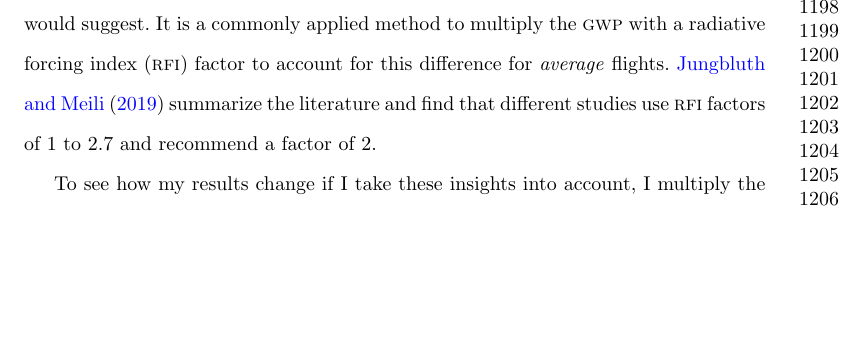
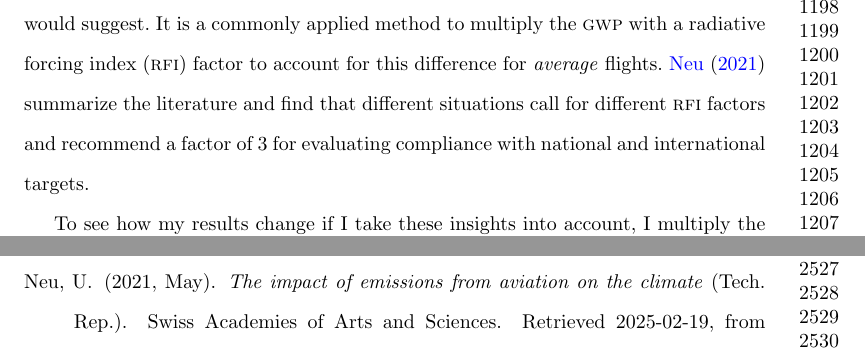
Before and after one commit to landisf/LCA_habe, a LaTeX paper (doc/submission_to_journal/submit_this/paper.tex, which reads doc/submission_to_journal/submit_this/paper.bib): part of page 27 of 57 before the commit and two parts of pages 27 and 55 of 57 after it, the two joined at a grey line, cut so that both start at the same text, the shorter picture padded with empty space. Compiled offline with pdfLaTeX.

Commit message:
Preliminary TEXT corrections to RFI but confused by GWP vs GWP*...

```diff
--- a/doc/submission_to_journal/submit_this/paper.bib
+++ b/doc/submission_to_journal/submit_this/paper.bib
@@ -676,3 +676,6 @@ Publisher: Multidisciplinary Digital Publishing Institute},
 	pages = {52--61},
 	file = {Boyce - 2018 - Carbon Pricing Effectiveness and Equity.pdf:C\:\\Users\\ladi\\Zotero\\storage\\ZWC3QJ7H\\Boyce - 2018 - Carbon Pricing Effectiveness and Equity.pdf:application/pdf},
 }
+
+@techreport{neu_impact_2021,
+	title = {The impact of emissions from aviation on the climate},
@@ -678,0 +686,7 @@ Publisher: Multidisciplinary Digital Publishing Institute},
+	institution = {Swiss Academies of Arts and Sciences},
+	author = {Neu, Urs},
+	month = may,
+	year = {2021},
+	doi = {10.5281/zenodo.4767559},
+	file = {Full Text PDF:C\:\\Users\\ladi\\Zotero\\storage\\W5JXWB6Q\\Neu - 2021 - The impact of emissions from aviation on the climate.pdf:application/pdf},
+}
--- a/doc/submission_to_journal/submit_this/paper.tex
+++ b/doc/submission_to_journal/submit_this/paper.tex
@@ -840,7 +840,9 @@ Yet in aviation, the consequences of aeroplanes' emissions for the climate depen
 Thus, conditions along flight routes result in radiative forcing/global warming that is higher than \ac{gwp} would suggest.
 It is a commonly applied method to multiply the \ac{gwp} with a \ac{rfi} factor to account
  for this difference for \emph{average} flights.
-\citet{jungbluth_recommendations_2019} summarize the literature and find that different studies use \ac{rfi} factors of 1 to 2.7 and recommend a factor of 2.
+\citet{neu_impact_2021}
+% \citet{jungbluth_recommendations_2019}
+summarize the literature and find that different situations call for different \ac{rfi} factors and recommend a factor of 3 for evaluating compliance with national and international targets.
 
 To see how my results change if I take these insights into account, I multiply the aviation-related \ac{gwp} of \citet{jakobs_nfp73_2023} by the recommended \ac{rfi} factor of 2 in Figure~\ref{fig:avi_cat_gwp_pc}.
 Since plane tickets are not only booked directly but also as part of package holidays, I give the same treatment to the consumption category \emph{package holidays}.
```
Also changed, not shown: doc/submission_to_journal/submit_this/paper.bib (4 more changed lines), doc/submission_to_journal/submit_this/paper.tex (4 more changed lines), 1 other file.
